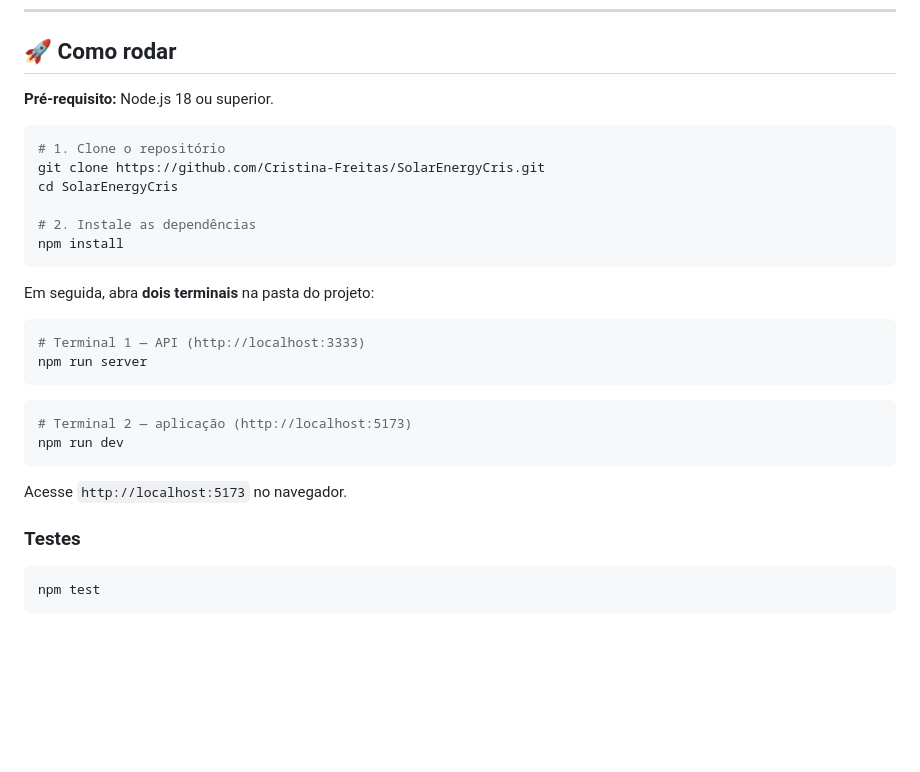
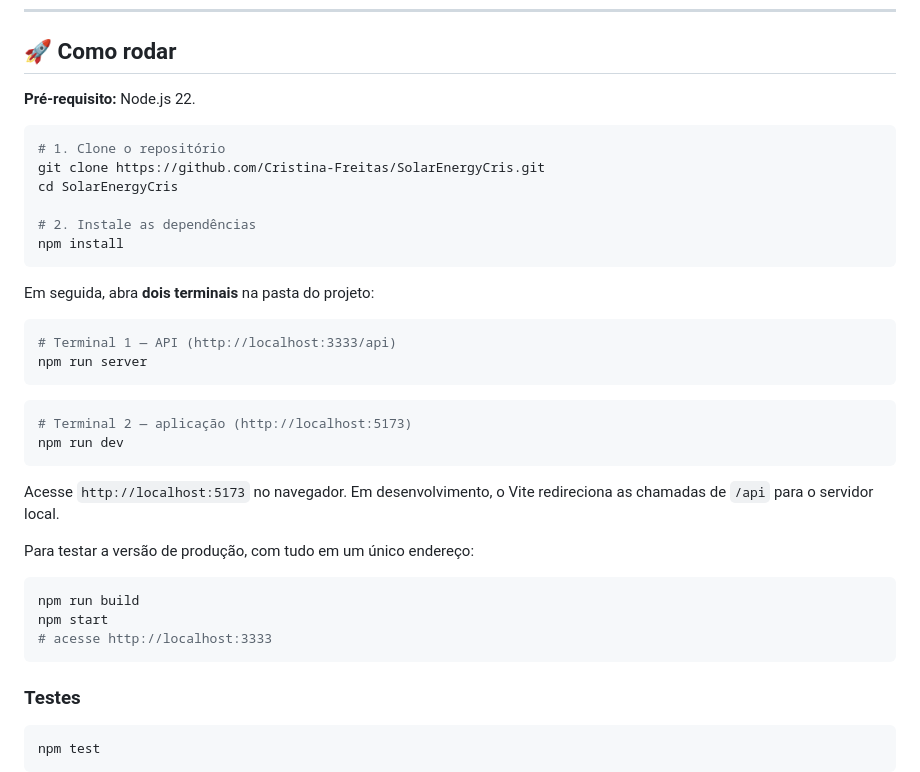
Before and after one commit to Cristina-Freitas/SolarEnergyCris, a Markdown page: README.md, the part around one of its changes. Drawn GitHub-style; blank space fills up the shorter version.

````diff
--- a/README.md
+++ b/README.md
@@ -123,7 +129,7 @@ A API é simulada com o **JSON Server** em `http://localhost:3333`, a partir do
 
 ## 🚀 Como rodar
 
-**Pré-requisito:** Node.js 18 ou superior.
+**Pré-requisito:** Node.js 22.
 
 ```bash
 # 1. Clone o repositório
@@ -137,7 +143,7 @@ npm install
 Em seguida, abra **dois terminais** na pasta do projeto:
 
 ```bash
-# Terminal 1 — API (http://localhost:3333)
+# Terminal 1 — API (http://localhost:3333/api)
 npm run server
 ```
 
@@ -146,7 +152,15 @@ npm run server
 npm run dev
 ```
 
-Acesse `http://localhost:5173` no navegador.
+Acesse `http://localhost:5173` no navegador. Em desenvolvimento, o Vite redireciona as chamadas de `/api` para o servidor local.
+
+Para testar a versão de produção, com tudo em um único endereço:
+
+```bash
+npm run build
+npm start
+# acesse http://localhost:3333
+```
 
 ### Testes
 
````
Also changed, not shown: other parts of README.md (+15 -9 lines), docs/cadastro-geracao.png, docs/dashboard.png, docs/unidades.png, 10 other files.
